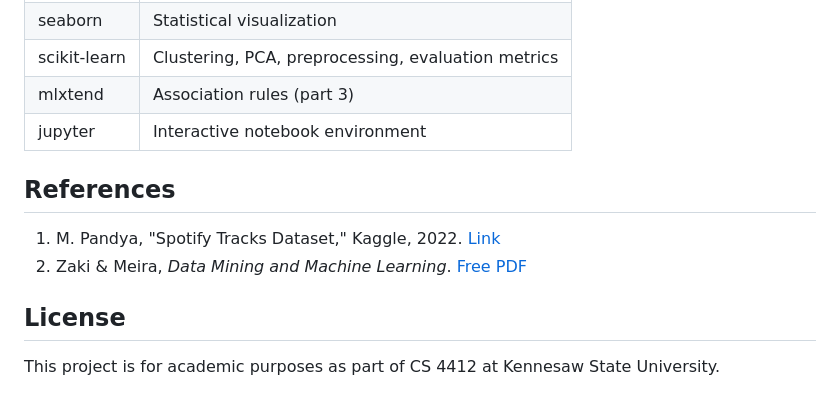
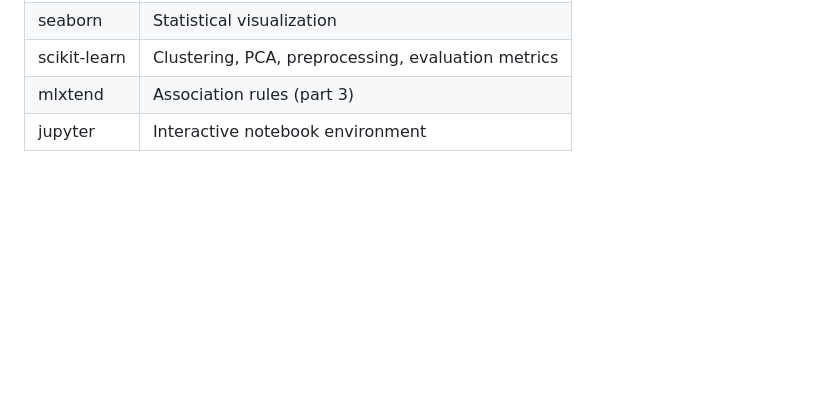
Before and after one commit to sarbaniadhikari/cs4412-project-sarbani, a Markdown page: README.md, the part around the change. Drawn GitHub-style; blank space fills up the shorter version.

Commit message:
changed to md

```diff
--- a/README.md
+++ b/README.md
@@ -126,12 +126,3 @@ cs4412-project-sarbani/
 | scikit-learn | Clustering, PCA, preprocessing, evaluation metrics |
 | mlxtend | Association rules (part 3) |
 | jupyter | Interactive notebook environment |
-
-## References
-
-1. M. Pandya, "Spotify Tracks Dataset," Kaggle, 2022. [Link](https://www.kaggle.com/datasets/maharshipandya/-spotify-tracks-dataset)
-2. Zaki & Meira, *Data Mining and Machine Learning*. [Free PDF](https://dataminingbook.info)
-
-## License
-
-This project is for academic purposes as part of CS 4412 at Kennesaw State University.
```
